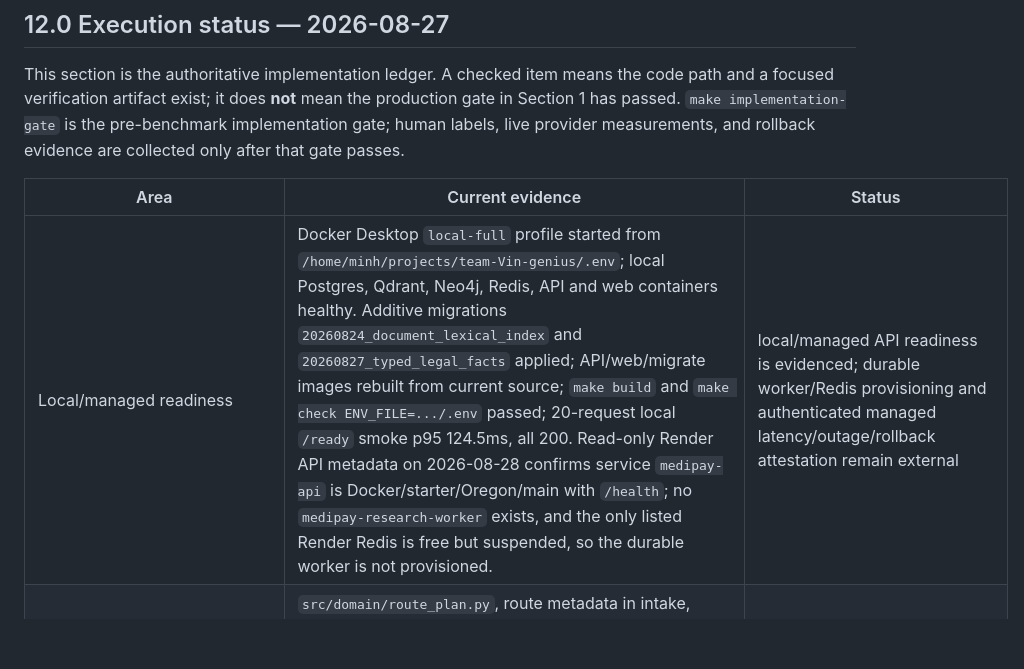
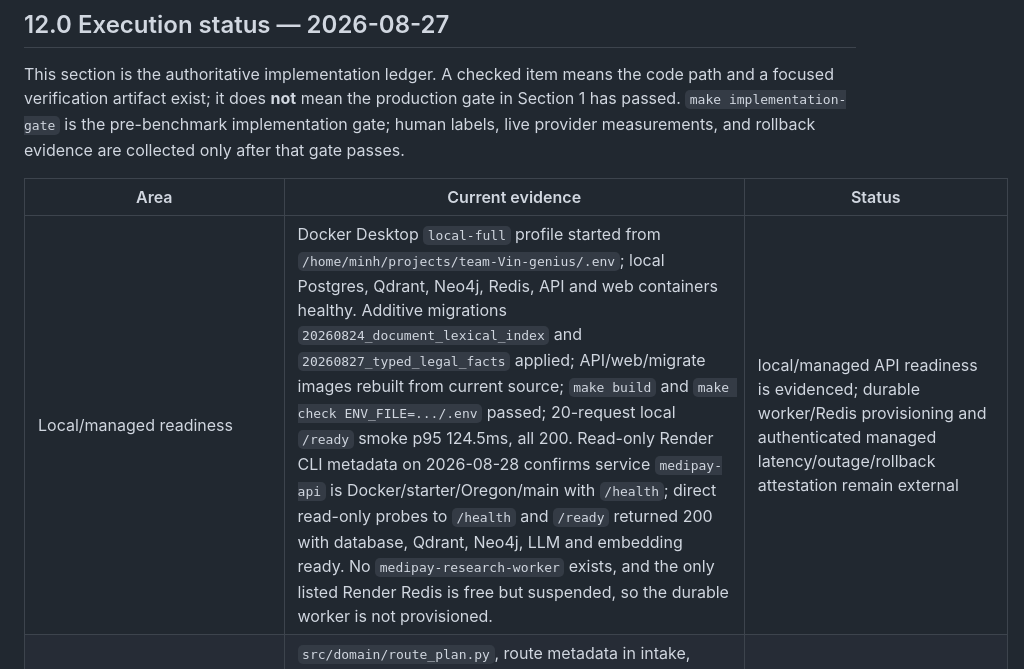
Before and after one commit to HOANGQUANGMINH371195/TEAM_GENIUS, a Markdown page: PLAN.md, the part around the change. Drawn GitHub-style; blank space fills up the shorter version.

Commit message:
docs(plan): record managed readiness probes

```diff
--- a/PLAN.md
+++ b/PLAN.md
@@ -366,7 +366,7 @@ and rollback evidence are collected only after that gate passes.
 
 | Area | Current evidence | Status |
 |---|---|---|
-| Local/managed readiness | Docker Desktop `local-full` profile started from `/home/minh/projects/team-Vin-genius/.env`; local Postgres, Qdrant, Neo4j, Redis, API and web containers healthy. Additive migrations `20260824_document_lexical_index` and `20260827_typed_legal_facts` applied; API/web/migrate images rebuilt from current source; `make build` and `make check ENV_FILE=.../.env` passed; 20-request local `/ready` smoke p95 124.5ms, all 200. Read-only Render API metadata on 2026-08-28 confirms service `medipay-api` is Docker/starter/Oregon/main with `/health`; no `medipay-research-worker` exists, and the only listed Render Redis is free but suspended, so the durable worker is not provisioned. | local/managed API readiness is evidenced; durable worker/Redis provisioning and authenticated managed latency/outage/rollback attestation remain external |
+| Local/managed readiness | Docker Desktop `local-full` profile started from `/home/minh/projects/team-Vin-genius/.env`; local Postgres, Qdrant, Neo4j, Redis, API and web containers healthy. Additive migrations `20260824_document_lexical_index` and `20260827_typed_legal_facts` applied; API/web/migrate images rebuilt from current source; `make build` and `make check ENV_FILE=.../.env` passed; 20-request local `/ready` smoke p95 124.5ms, all 200. Read-only Render CLI metadata on 2026-08-28 confirms service `medipay-api` is Docker/starter/Oregon/main with `/health`; direct read-only probes to `/health` and `/ready` returned 200 with database, Qdrant, Neo4j, LLM and embedding ready. No `medipay-research-worker` exists, and the only listed Render Redis is free but suspended, so the durable worker is not provisioned. | local/managed API readiness is evidenced; durable worker/Redis provisioning and authenticated managed latency/outage/rollback attestation remain external |
 | Typed route contract | `src/domain/route_plan.py`, route metadata in intake, provider allow-list, route-scoped candidate/context caps, retrieval fallback deadline and generation timeout. Query-shape routing now distinguishes policy/exact/table/topical/temporal/relational/global/deep without mapping a legal topic to an answer. | implemented; production calibration/latency proof pending |
 | Stage telemetry | `retrieval_trace`, `planner_ms`, `verification_ms`, `guardrail_ms`, provider/generation timers, allowlisted Langfuse stage export, browser TTFT event, `eval/collect_production_evidence.py` (route-specific exact/table/topical/temporal/relational p95 plus TTFT); production attestation now hash-binds the collector JSON and compares every metric | repository telemetry/export and evidence collector implemented; managed dashboard and authenticated browser TTFT proof pending |
 | Evidence-gap planning | `src/services/planner.py`, bounded fan-out/depth follow-up retrieval on relational/temporal/deep routes, deterministic direct-vs-planned ablation harness | implemented; independently reviewed completeness/latency evidence is a post-implementation benchmark gate |
```
